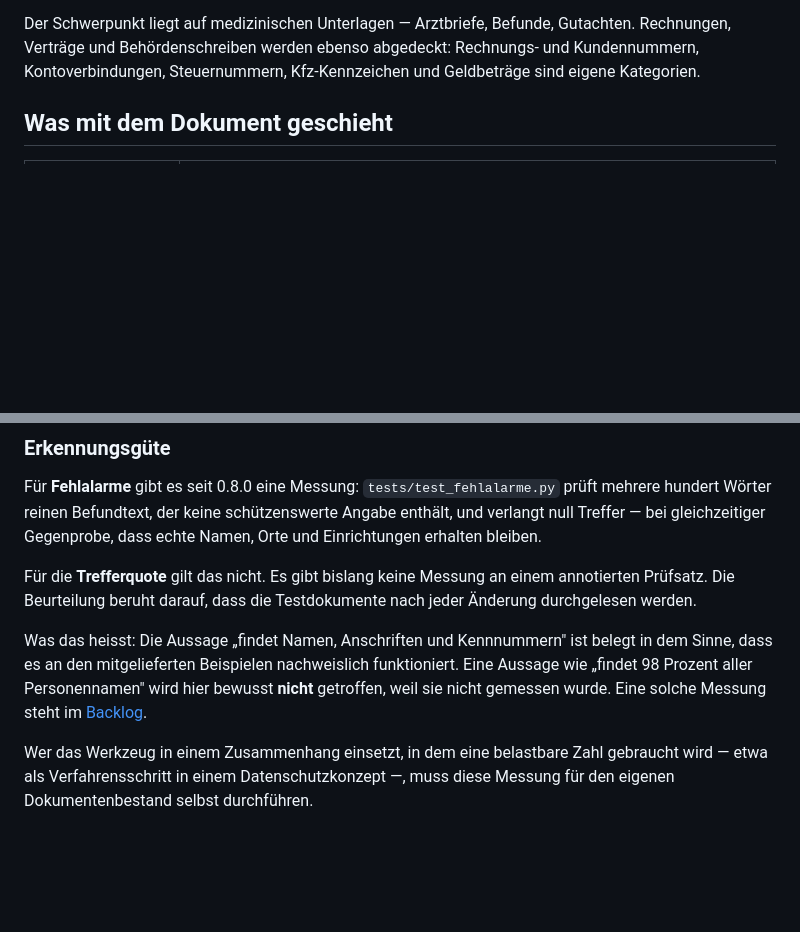
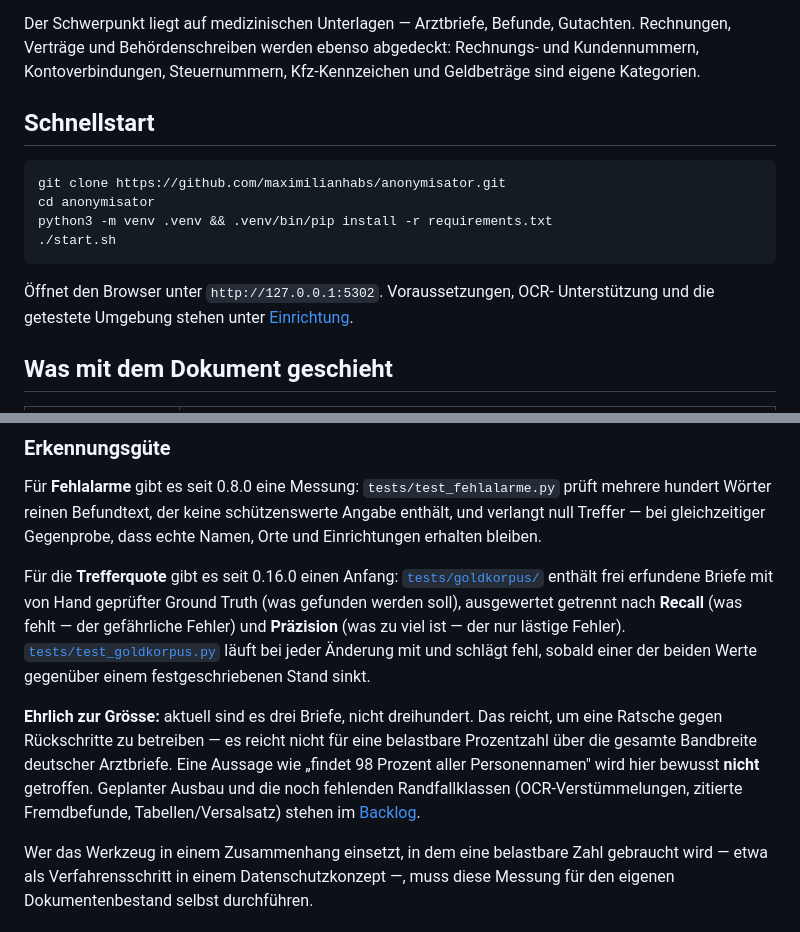
Before and after one commit to maximilianhabs/anonymisator, a Markdown page: README.md, 2 parts joined by grey strips. GitHub-like rendering; blank space fills up the shorter version.

Commit message:
README: Schnellstart, CI-Badge, Erkennungsgüte-Absatz aktualisiert
Externes Feedback ausgewertet, nur die validen Punkte übernommen:

- Schnellstart-Block direkt nach der Einleitung, ohne die bewusst an
  erster Stelle stehende Datenschutz-/Zielgruppen-Einordnung zu
  verdrängen (die wurde im selben Feedback ausdrücklich als Stärke
  gelobt -- Reihenfolge deshalb bewusst nicht vollständig umgestellt).
- CI-Badge ergänzt.
- "Wie belastbar ist die Erkennung?" war seit 0.16.0 sachlich veraltet:
  stand noch "keine Messung", dabei existiert seit dem Goldkorpus-Start
  eine, wenn auch mit nur drei Briefen. Jetzt korrekt beschrieben,
  ausdrücklich ohne die vom Feedback vorgeschlagenen erfundenen
  Prozentzahlen ("500 Arztbriefe, Recall x%") zu übernehmen -- das wäre
  unehrlich gegenüber dem tatsächlichen Stand.

Nicht übernommen: vollständige README-Neugliederung (widerspräche der
eigenen, gelobten Reihenfolge), Demo-GIF (braucht eine echte
Bildschirmaufnahme, wie schon bei den Screenshots Sache des Nutzers).

Ausserdem: zehn rückwirkende GitHub-Releases (v0.12.0-v0.16.0) ergänzt,
die Tags gab es nur lokal/als CHANGELOG-Eintrag, nicht als Release --
zweiter valider Punkt aus dem Feedback.

Co-Authored-By: Claude Sonnet 5 <noreply@anthropic.com>

````diff
--- a/README.md
+++ b/README.md
@@ -32,6 +33,19 @@ Der Schwerpunkt liegt auf medizinischen Unterlagen — Arztbriefe, Befunde,
 Gutachten. Rechnungen, Verträge und Behördenschreiben werden ebenso
 abgedeckt: Rechnungs- und Kundennummern, Kontoverbindungen, Steuernummern,
 Kfz-Kennzeichen und Geldbeträge sind eigene Kategorien.
+
+## Schnellstart
+
+```bash
+git clone https://github.com/maximilianhabs/anonymisator.git
+cd anonymisator
+python3 -m venv .venv && .venv/bin/pip install -r requirements.txt
+./start.sh
+```
+
+Öffnet den Browser unter `http://127.0.0.1:5302`. Voraussetzungen, OCR-
+Unterstützung und die getestete Umgebung stehen unter
+[Einrichtung](#einrichtung).
 
 ## Was mit dem Dokument geschieht
 
@@ -590,15 +604,22 @@ prüft mehrere hundert Wörter reinen Befundtext, der keine schützenswerte
 Angabe enthält, und verlangt null Treffer — bei gleichzeitiger Gegenprobe,
 dass echte Namen, Orte und Einrichtungen erhalten bleiben.
 
-Für die **Trefferquote** gilt das nicht. Es gibt bislang keine Messung an
-einem annotierten Prüfsatz. Die Beurteilung
-beruht darauf, dass die Testdokumente nach jeder Änderung durchgelesen werden.
+Für die **Trefferquote** gibt es seit 0.16.0 einen Anfang:
+[`tests/goldkorpus/`](tests/goldkorpus/) enthält frei erfundene Briefe mit
+von Hand geprüfter Ground Truth (was gefunden werden soll), ausgewertet
+getrennt nach **Recall** (was fehlt — der gefährliche Fehler) und
+**Präzision** (was zu viel ist — der nur lästige Fehler).
+[`tests/test_goldkorpus.py`](tests/test_goldkorpus.py) läuft bei jeder
+Änderung mit und schlägt fehl, sobald einer der beiden Werte gegenüber
+einem festgeschriebenen Stand sinkt.
 
-Was das heisst: Die Aussage „findet Namen, Anschriften und Kennnummern" ist
-belegt in dem Sinne, dass es an den mitgelieferten Beispielen nachweislich
-funktioniert. Eine Aussage wie „findet 98 Prozent aller Personennamen" wird
-hier bewusst **nicht** getroffen, weil sie nicht gemessen wurde. Eine solche
-Messung steht im [Backlog](BACKLOG.md).
+**Ehrlich zur Grösse:** aktuell sind es drei Briefe, nicht dreihundert.
+Das reicht, um eine Ratsche gegen Rückschritte zu betreiben — es reicht
+nicht für eine belastbare Prozentzahl über die gesamte Bandbreite
+deutscher Arztbriefe. Eine Aussage wie „findet 98 Prozent aller
+Personennamen" wird hier bewusst **nicht** getroffen. Geplanter Ausbau
+und die noch fehlenden Randfallklassen (OCR-Verstümmelungen, zitierte
+Fremdbefunde, Tabellen/Versalsatz) stehen im [Backlog](BACKLOG.md).
 
 Wer das Werkzeug in einem Zusammenhang einsetzt, in dem eine belastbare Zahl
 gebraucht wird — etwa als Verfahrensschritt in einem Datenschutzkonzept —,
````
Also changed, not shown: other parts of README.md (+1 -0 lines).
